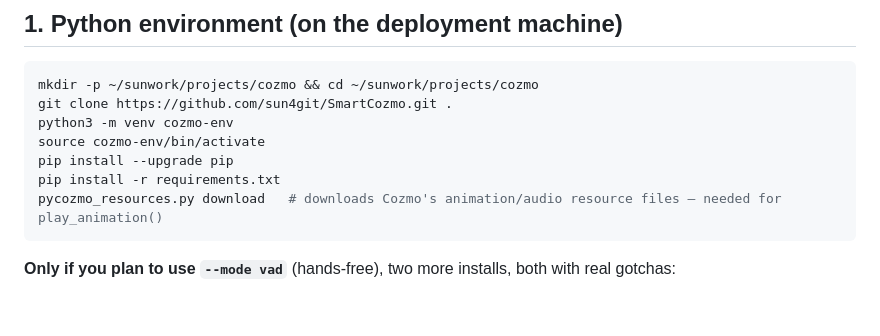
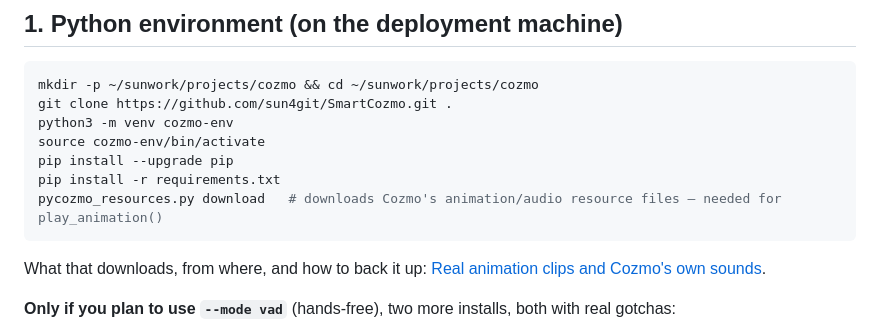
Before and after one commit to sun4git/SmartCozmo, a Markdown page: docs/setup.md, the part around the change. GitHub-like rendering; blank space fills up the shorter version.

````diff
--- a/docs/setup.md
+++ b/docs/setup.md
@@ -14,6 +14,9 @@ pip install --upgrade pip
 pip install -r requirements.txt
 pycozmo_resources.py download   # downloads Cozmo's animation/audio resource files — needed for play_animation()
 ```
+
+What that downloads, from where, and how to back it up:
+[Real animation clips and Cozmo's own sounds](clip-sounds.md#where-the-files-come-from).
 
 **Only if you plan to use `--mode vad`** (hands-free), two more installs, both
 with real gotchas:
````
Also changed, not shown: docs/clip-sounds.md (+37 -1 lines).
